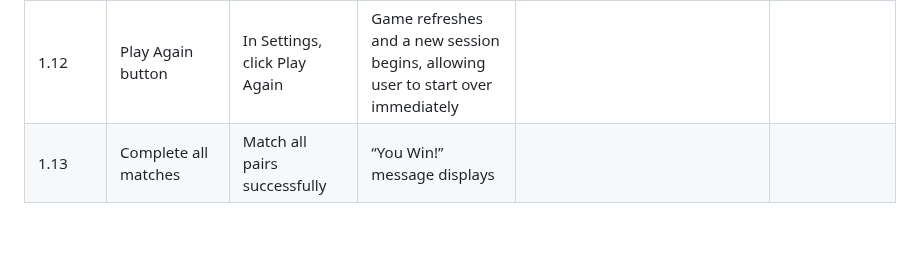
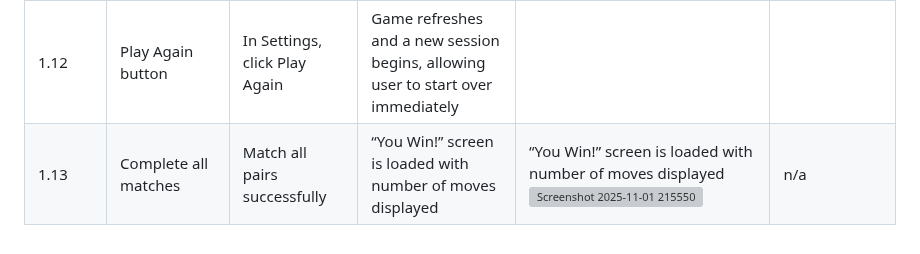
Before and after one commit to tranquilts/MATCH, a Markdown page: README.md, the part around the change. GitHub-like rendering; grey boxes are pictures that could not be loaded.

Commit message:
Update README.md
Test table update

```diff
--- a/README.md
+++ b/README.md
@@ -241,4 +241,4 @@ Collect and analyse user feedback via surveys. Update features if needed and reg
 |1.10|Main Menu from Settings|In Settings, click Main Menu|Initial home screen or main menu loads| | |
 |1.11|Quit Game option|In Settings, click Quit Game|Game session closes and user exits game (or returns to exit confirmation screen)| | |
 |1.12|Play Again button|In Settings, click Play Again|Game refreshes and a new session begins, allowing user to start over immediately| | |
-|1.13|Complete all matches|Match all pairs successfully|“You Win!” message displays| | |
+|1.13|Complete all matches|Match all pairs successfully|“You Win!” screen is loaded with number of moves displayed|“You Win!” screen is loaded with number of moves displayed <img width="948" height="415" alt="Screenshot 2025-11-01 215550" src="https://github.com/user-attachments/assets/41e1e447-3ba8-4250-a512-2bbc1785cda7" />|n/a|
```
